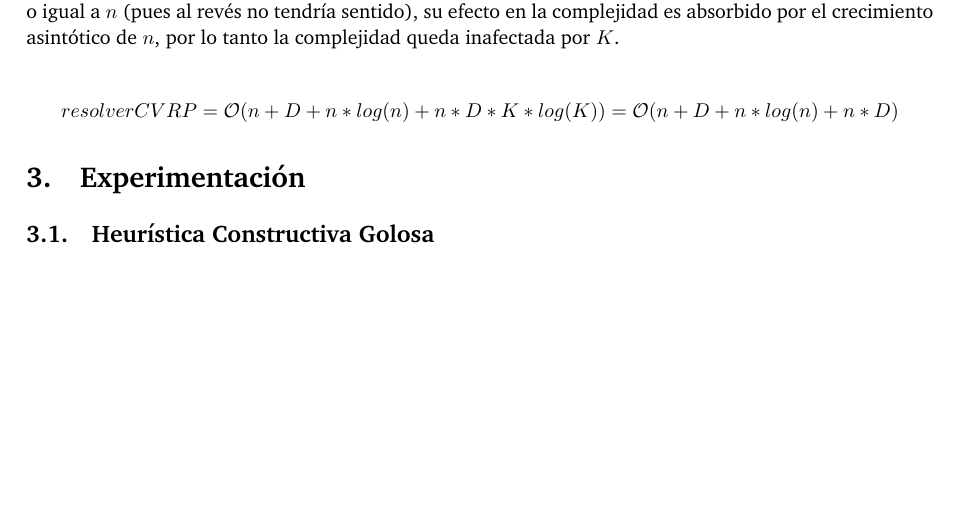
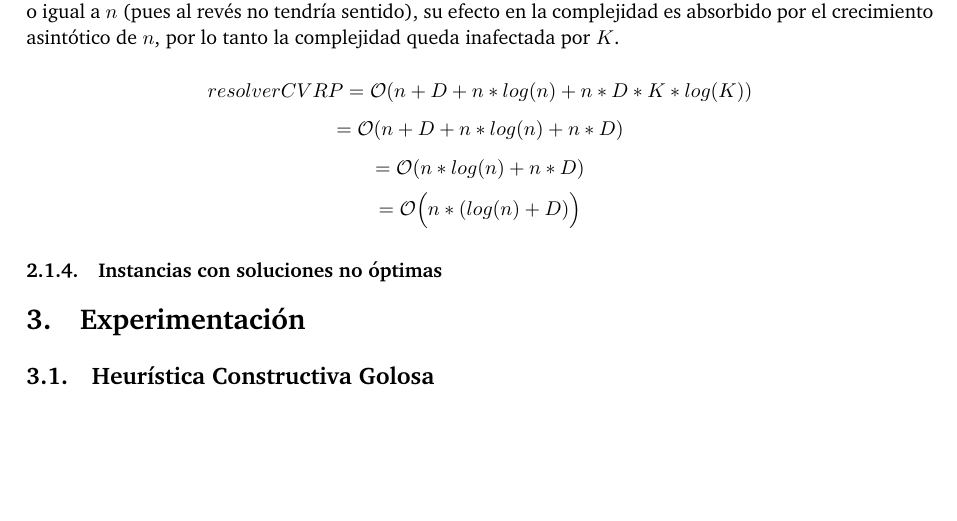
Before and after one commit to btuso/algo3-tp3, a LaTeX document (docs/informe.tex, which reads docs/sections/greedy/heuristica.tex): part of page 7 of 7, cut so that both start at the same text. Compiled offline with pdfLaTeX.

Commit message:
informe rico

```diff
--- a/docs/sections/greedy/heuristica.tex
+++ b/docs/sections/greedy/heuristica.tex
@@ -36,7 +36,12 @@ El algoritmo superior recibe un \textit{bucket}, una lista de camiones y un ente
 \subsubsection{Conclusiones}
 Podemos entender que como $K$ es un dato heurístico constante, en general pequeño y además menor o igual a $n$ (pues al revés no tendría sentido), su efecto en la complejidad es absorbido por el crecimiento asintótico de $n$, por lo tanto la complejidad queda inafectada por $K$.
 
-$$resolverCVRP = \mathcal{O}(n+D + n*log(n) + n*D*K*log(K)) = \mathcal{O}(n+D + n*log(n) + n*D)$$
+$$resolverCVRP = \mathcal{O}(n+D + n*log(n) + n*D*K*log(K))$$
+$$= \mathcal{O}(n+D + n*log(n) + n*D)$$
+$$= \mathcal{O}(n*log(n) + n*D)$$
+$$= \mathcal{O}\Big( n*(log(n) + D)\Big)$$
+
+\subsubsection{Instancias con soluciones no óptimas}
 
 % [√] 1. Bucket sort sobre capacidades de los vértices
 % [√] 2. Para cada bucket, ordeno por cercanía al depósito
```
